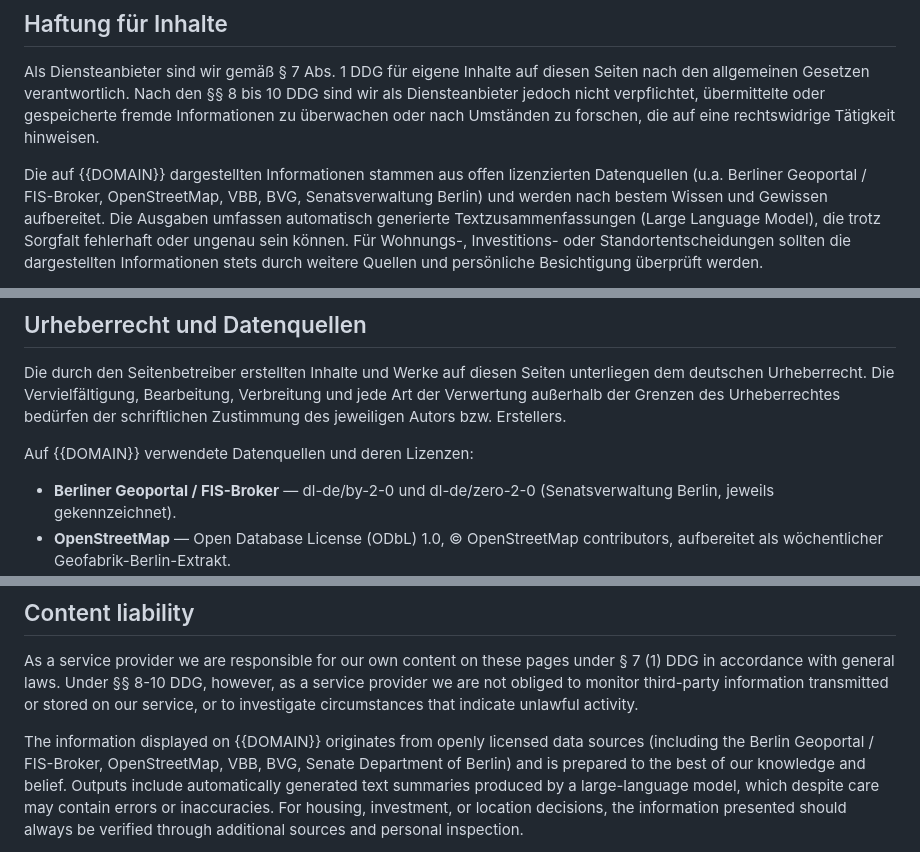
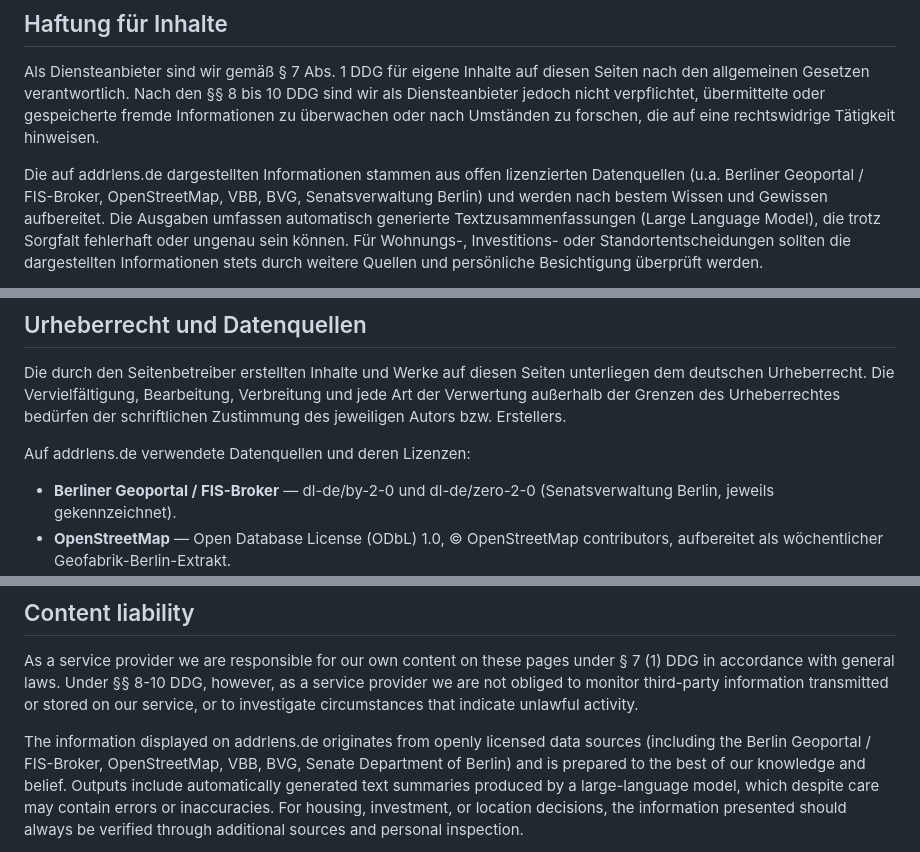
Before and after one commit to saptadip/addrlens, a Markdown page: legal/impressum.md, 3 parts joined by grey strips. Rendered like a GitHub page.

Commit message:
fix: add impressum.md

```diff
--- a/legal/impressum.md
+++ b/legal/impressum.md
@@ -39,7 +39,7 @@ diesen Seiten nach den allgemeinen Gesetzen verantwortlich. Nach den
 nach Umständen zu forschen, die auf eine rechtswidrige Tätigkeit
 hinweisen.
 
-Die auf {{DOMAIN}} dargestellten Informationen stammen aus offen
+Die auf addrlens.de dargestellten Informationen stammen aus offen
 lizenzierten Datenquellen (u.a. Berliner Geoportal / FIS-Broker,
 OpenStreetMap, VBB, BVG, Senatsverwaltung Berlin) und werden nach bestem
 Wissen und Gewissen aufbereitet. Die Ausgaben umfassen automatisch
@@ -79,7 +79,7 @@ Bearbeitung, Verbreitung und jede Art der Verwertung außerhalb der
 Grenzen des Urheberrechtes bedürfen der schriftlichen Zustimmung des
 jeweiligen Autors bzw. Erstellers.
 
-Auf {{DOMAIN}} verwendete Datenquellen und deren Lizenzen:
+Auf addrlens.de verwendete Datenquellen und deren Lizenzen:
 
 - **Berliner Geoportal / FIS-Broker** — dl-de/by-2-0 und dl-de/zero-2-0
   (Senatsverwaltung Berlin, jeweils gekennzeichnet).
@@ -137,7 +137,7 @@ DDG, however, as a service provider we are not obliged to monitor
 third-party information transmitted or stored on our service, or to
 investigate circumstances that indicate unlawful activity.
 
-The information displayed on {{DOMAIN}} originates from openly licensed
+The information displayed on addrlens.de originates from openly licensed
 data sources (including the Berlin Geoportal / FIS-Broker,
 OpenStreetMap, VBB, BVG, Senate Department of Berlin) and is prepared to
 the best of our knowledge and belief. Outputs include automatically
```
Also changed, not shown: other parts of legal/impressum.md (+1 -1 lines).
